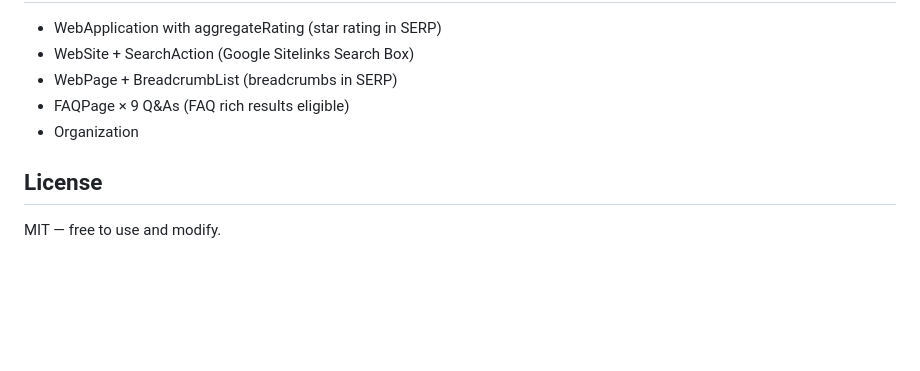
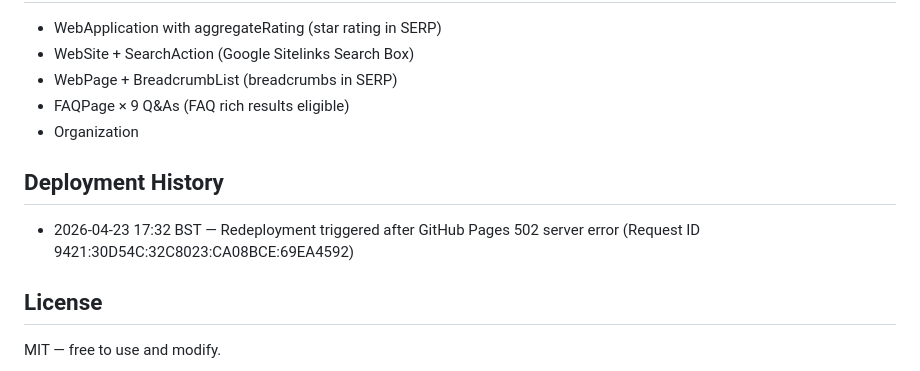
Before and after one commit to DigitalCliqs/Gold-Price-Tools, a Markdown page: README.md, the part around the change. GitHub-like rendering; blank space fills up the shorter version.

Commit message:
fix: retrigger Pages deployment after 502 server error [skip ci]

```diff
--- a/README.md
+++ b/README.md
@@ -75,5 +75,8 @@ kilo silver price, gold bar worth, troy ounce grams, gold and silver price today
 - FAQPage × 9 Q&As (FAQ rich results eligible)
 - Organization
 
+## Deployment History
+- 2026-04-23 17:32 BST — Redeployment triggered after GitHub Pages 502 server error (Request ID 9421:30D54C:32C8023:CA08BCE:69EA4592)
+
 ## License
 MIT — free to use and modify.
```
